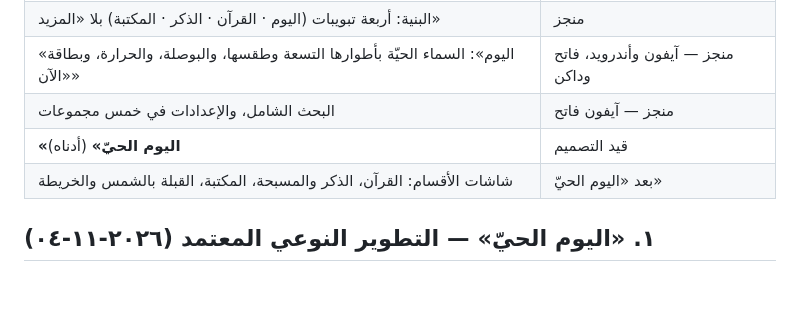
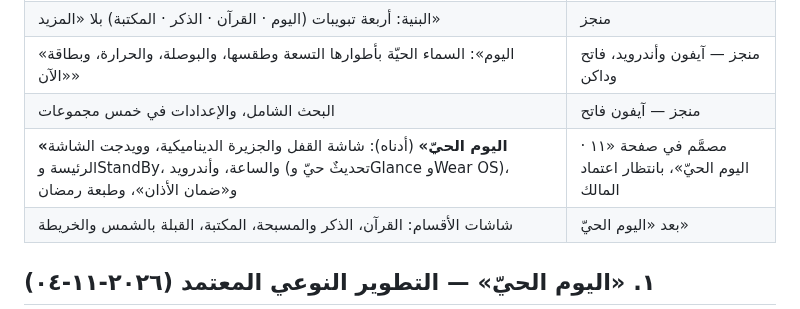
Before and after one commit to osamafa86-dotcom/mediapro, a Markdown page: docs/SAKINAH-ROADMAP.md, the part around the change. Rendered like a GitHub page; blank space fills up the shorter version.

Commit message:
docs: Sakinah roadmap — living-day surfaces designed, awaiting owner approval
Co-Authored-By: Claude Opus 5.5 <noreply@anthropic.com>
Claude-Session: https://claude.ai/code/session_01HY7py4Kwox1KypVxZuFGKP

```diff
--- a/docs/SAKINAH-ROADMAP.md
+++ b/docs/SAKINAH-ROADMAP.md
@@ -20,7 +20,7 @@
 | البنية: أربعة تبويبات (اليوم · القرآن · الذكر · المكتبة) بلا «المزيد» | منجز |
 | «اليوم»: السماء الحيّة بأطوارها التسعة وطقسها، والبوصلة، والحرارة، وبطاقة «الآن» | منجز — آيفون وأندرويد، فاتح وداكن |
 | البحث الشامل، والإعدادات في خمس مجموعات | منجز — آيفون فاتح |
-| **«اليوم الحيّ»** (أدناه) | قيد التصميم |
+| **«اليوم الحيّ»** (أدناه): شاشة القفل والجزيرة الديناميكية، وويدجت الشاشة الرئيسة وStandBy، والساعة، وأندرويد (تحديثٌ حيّ وGlance وWear OS)، و«ضمان الأذان»، وطبعة رمضان | مصمَّم في صفحة «١١ · اليوم الحيّ»، بانتظار اعتماد المالك |
 | شاشات الأقسام: القرآن، الذكر والمسبحة، المكتبة، القبلة بالشمس والخريطة | بعد «اليوم الحيّ» |
 
 ## ١. «اليوم الحيّ» — التطوير النوعي المعتمد (٢٠٢٦-١١-٠٤)
```
